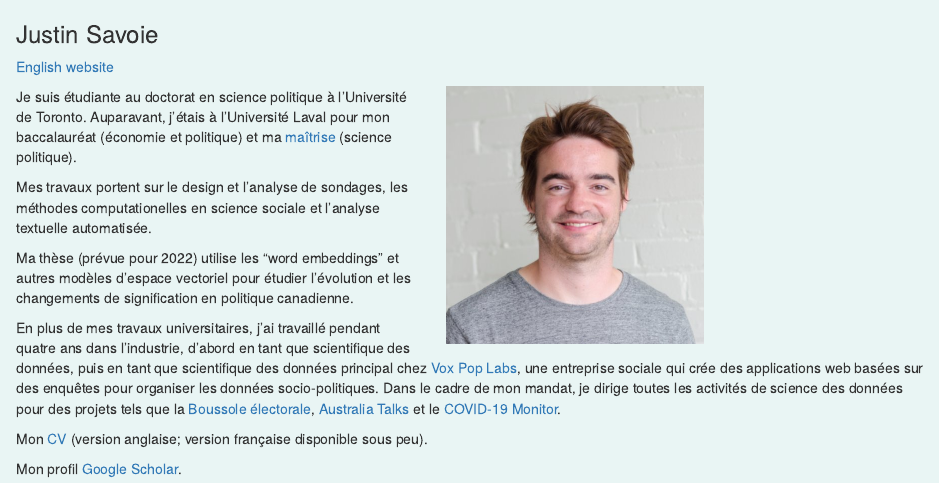
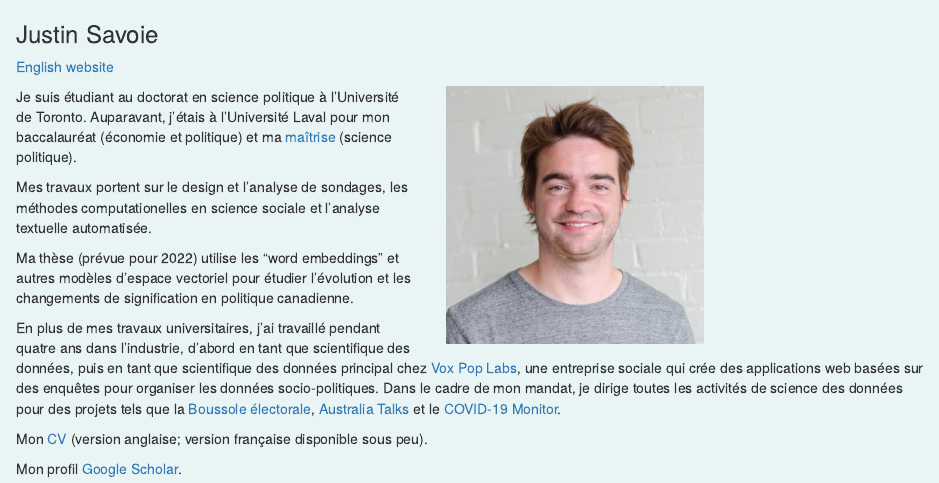
Before and after one commit to justinsavoie/personal_website, an R Markdown document (index_fr.Rmd): the page in a window 1100 px wide, from its top. Rendered offline with R 4.5, knitr and Pandoc, with nearby package versions.

Commit message:
Update index_fr.Rmd

```diff
--- a/index_fr.Rmd
+++ b/index_fr.Rmd
@@ -18,7 +18,7 @@ knitr::opts_chunk$set(echo = TRUE)
 
 </div>
 
-Je suis étudiante au doctorat en science politique à l'Université de Toronto. Auparavant, j'étais à l'Université Laval pour mon baccalauréat (économie et politique) et ma [maîtrise](https://corpus.ulaval.ca/jspui/bitstream/20.500.11794/33747/1/34864.pdf) (science politique).
+Je suis étudiant au doctorat en science politique à l'Université de Toronto. Auparavant, j'étais à l'Université Laval pour mon baccalauréat (économie et politique) et ma [maîtrise](https://corpus.ulaval.ca/jspui/bitstream/20.500.11794/33747/1/34864.pdf) (science politique).
 
 Mes travaux portent sur le design et l'analyse de sondages, les méthodes computationelles en science sociale et l'analyse textuelle automatisée.
 
```
